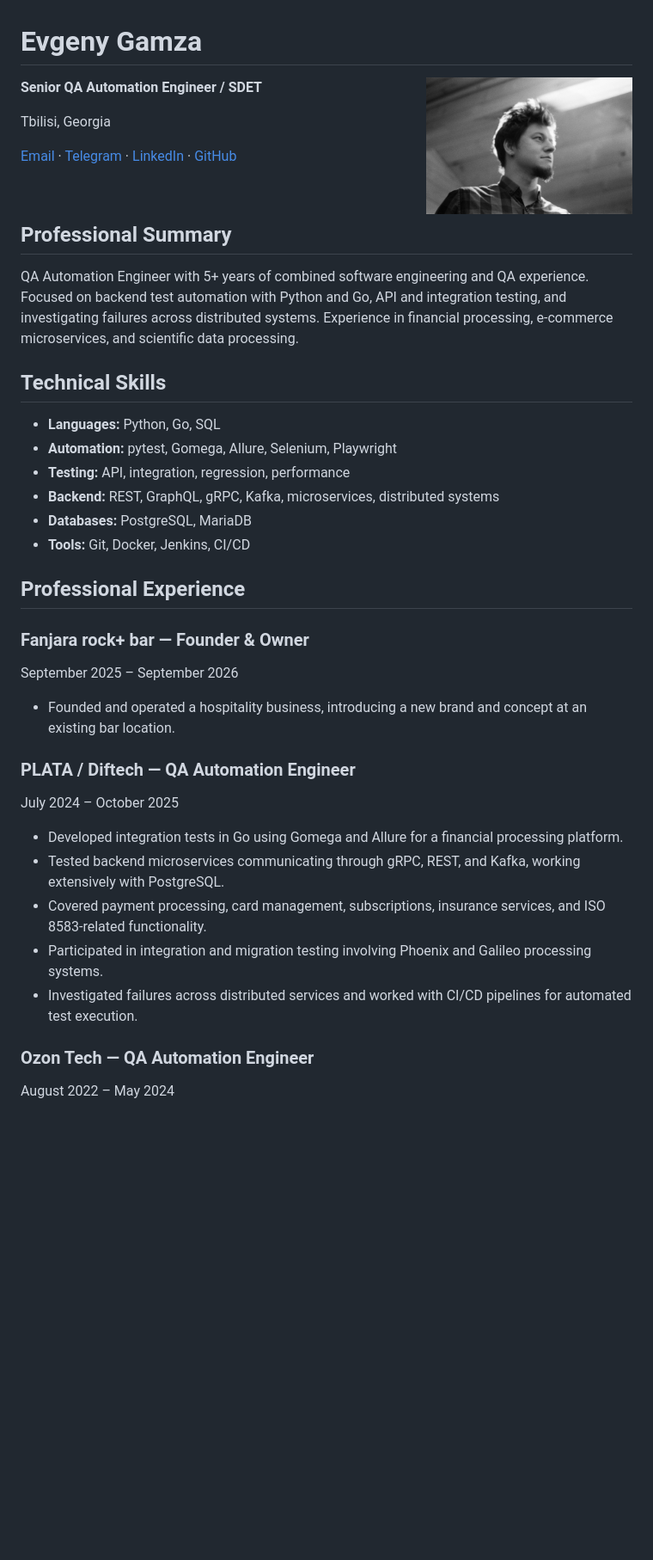
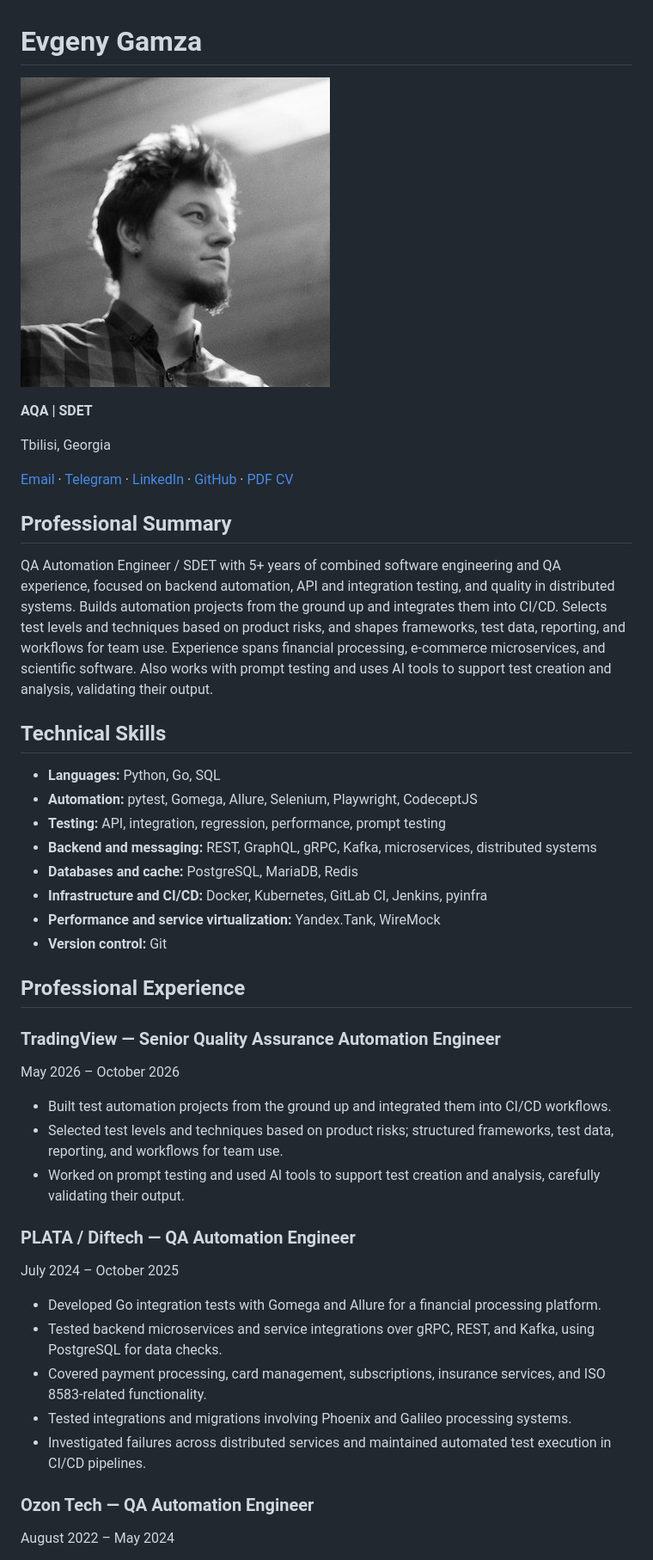
Before and after one commit to evgenygamza/evgenygamza, a Markdown page: README.md, the part around one of its changes. Shown at 86% size. Drawn GitHub-style; pictures changed too: assets/cv-profile.jpg (added); blank space fills up the shorter version.

Commit message:
Update CV and generate PDF from README

```diff
--- a/README.md
+++ b/README.md
@@ -1,43 +1,45 @@
 # Evgeny Gamza
 
-<img src="https://raw.githubusercontent.com/evgenygamza/evgenygamza/main/assets/profile.jpg" alt="Evgeny Gamza" width="240" align="right">
+![Evgeny Gamza](assets/cv-profile.jpg)
 
-**Senior QA Automation Engineer / SDET**
+**AQA | SDET**
 
 Tbilisi, Georgia
 
-[Email](mailto:evgeny.gamza@gmail.com) · [Telegram](https://t.me/telegamza) · [LinkedIn](https://www.linkedin.com/in/evgeny-gamza-ba7b60b5/) · [GitHub](https://github.com/evgenygamza)
-
-<br clear="all">
+[Email](mailto:evgeny.gamza@gmail.com) · [Telegram](https://t.me/telegamza) · [LinkedIn](https://www.linkedin.com/in/evgeny-gamza-ba7b60b5/) · [GitHub](https://github.com/evgenygamza) · [PDF CV](Evgeny_Gamza_CV.pdf)
 
 ## Professional Summary
 
-QA Automation Engineer with 5+ years of combined software engineering and QA experience. Focused on backend test automation with Python and Go, API and integration testing, and investigating failures across distributed systems. Experience in financial processing, e-commerce microservices, and scientific data processing.
+QA Automation Engineer / SDET with 5+ years of combined software engineering and QA experience, focused on backend automation, API and integration testing, and quality in distributed systems. Builds automation projects from the ground up and integrates them into CI/CD. Selects test levels and techniques based on product risks, and shapes frameworks, test data, reporting, and workflows for team use. Experience spans financial processing, e-commerce microservices, and scientific software. Also works with prompt testing and uses AI tools to support test creation and analysis, validating their output.
 
 ## Technical Skills
 
 - **Languages:** Python, Go, SQL
-- **Automation:** pytest, Gomega, Allure, Selenium, Playwright
-- **Testing:** API, integration, regression, performance
-- **Backend:** REST, GraphQL, gRPC, Kafka, microservices, distributed systems
-- **Databases:** PostgreSQL, MariaDB
-- **Tools:** Git, Docker, Jenkins, CI/CD
+- **Automation:** pytest, Gomega, Allure, Selenium, Playwright, CodeceptJS
+- **Testing:** API, integration, regression, performance, prompt testing
+- **Backend and messaging:** REST, GraphQL, gRPC, Kafka, microservices, distributed systems
+- **Databases and cache:** PostgreSQL, MariaDB, Redis
+- **Infrastructure and CI/CD:** Docker, Kubernetes, GitLab CI, Jenkins, pyinfra
+- **Performance and service virtualization:** Yandex.Tank, WireMock
+- **Version control:** Git
 
 ## Professional Experience
 
-### Fanjara rock+ bar — Founder & Owner
-September 2025 – September 2026
+### TradingView — Senior Quality Assurance Automation Engineer
+May 2026 – October 2026
 
-- Founded and operated a hospitality business, introducing a new brand and concept at an existing bar location.
+- Built test automation projects from the ground up and integrated them into CI/CD workflows.
+- Selected test levels and techniques based on product risks; structured frameworks, test data, reporting, and workflows for team use.
+- Worked on prompt testing and used AI tools to support test creation and analysis, carefully validating their output.
 
 ### PLATA / Diftech — QA Automation Engineer
 July 2024 – October 2025
 
-- Developed integration tests in Go using Gomega and Allure for a financial processing platform.
-- Tested backend microservices communicating through gRPC, REST, and Kafka, working extensively with PostgreSQL.
+- Developed Go integration tests with Gomega and Allure for a financial processing platform.
+- Tested backend microservices and service integrations over gRPC, REST, and Kafka, using PostgreSQL for data checks.
 - Covered payment processing, card management, subscriptions, insurance services, and ISO 8583-related functionality.
-- Participated in integration and migration testing involving Phoenix and Galileo processing systems.
-- Investigated failures across distributed services and worked with CI/CD pipelines for automated test execution.
+- Tested integrations and migrations involving Phoenix and Galileo processing systems.
+- Investigated failures across distributed services and maintained automated test execution in CI/CD pipelines.
 
 ### Ozon Tech — QA Automation Engineer
 August 2022 – May 2024
```
Also changed, not shown: other parts of README.md (+7 -24 lines), 2 other files.
